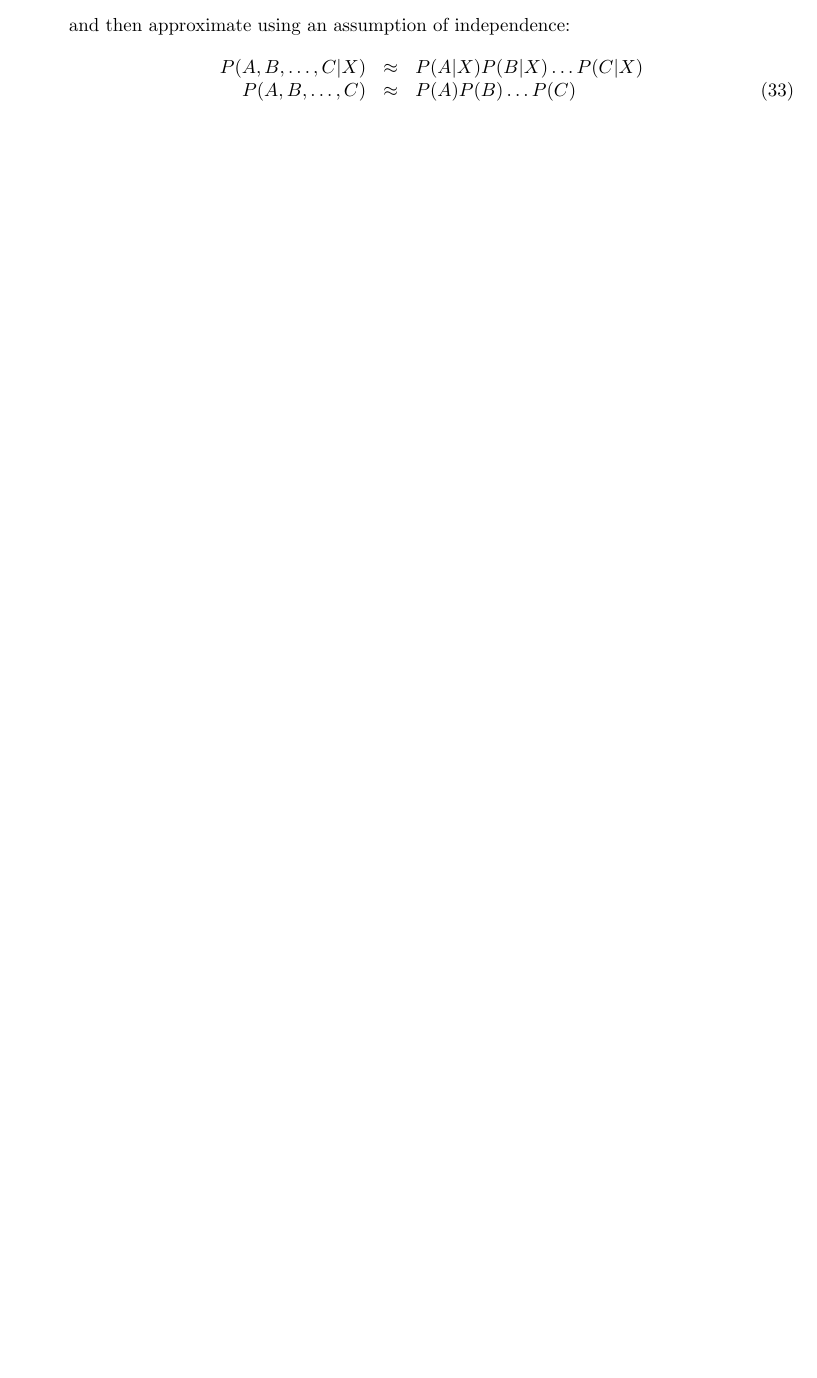
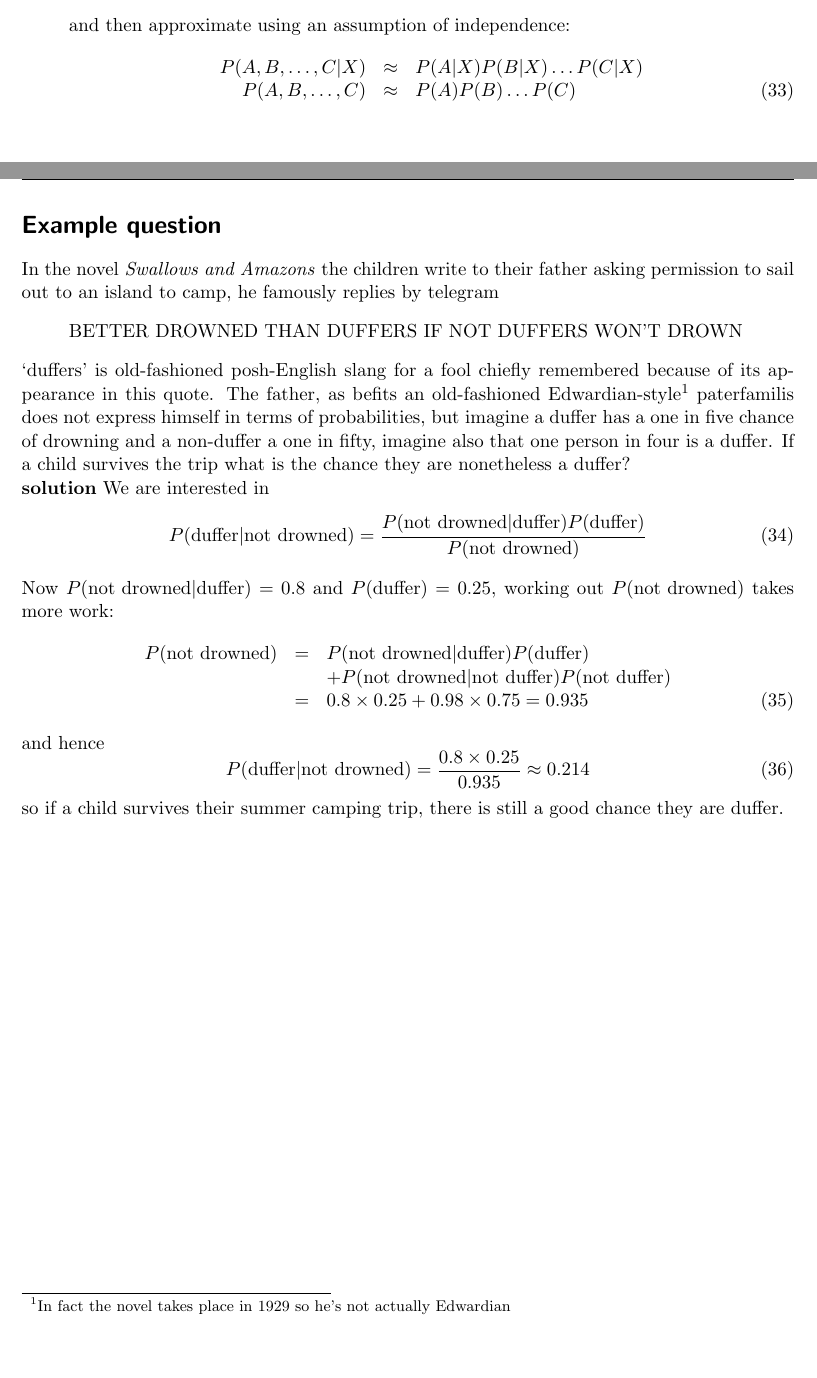
Before and after one commit to coms10011/2019_20, a LaTeX document (03_bayes/source/3_bayes.tex, which reads 03_bayes/source/example_question.tex): part of page 6 of 6 before the commit and two parts of pages 6 and 7 of 7 after it, the two joined at a grey line, cut so that both start at the same text, the shorter picture padded with empty space. The pictures show the PDF file 03_bayes/3_bayes.pdf that the author committed with the source.

Commit message:
added example question

```diff
--- /dev/null
+++ b/03_bayes/source/example_question.tex
@@ -0,0 +1,33 @@
+
+\ifind
+\section*{Example question}
+\else
+\subsection*{2 conditional probability - example question}
+\fi In the novel \textit{Swallows and Amazons} the children write to
+their father asking permission to sail out to an island to camp, he famously replies by telegram
+\begin{quote}
+  BETTER DROWNED THAN DUFFERS IF NOT DUFFERS WON'T DROWN
+\end{quote}
+`duffers' is old-fashioned posh-English slang for a fool chiefly
+remembered because of its appearance in this quote. The father, as
+befits an old-fashioned Edwardian-style\footnote{In fact the novel
+  takes place in 1929 so he's not actually Edwardian} paterfamilis does not
+express himself in terms of probabilities, but imagine a duffer has a
+one in five chance of drowning and a non-duffer a one in fifty,
+imagine also that one person in four is a duffer. If a child survives
+the trip what is the chance they are nonetheless a duffer?
+
+\noindent \textbf{solution} We are interested in
+\begin{equation}
+  P(\mbox{duffer}|\mbox{not drowned})=\frac{P(\mbox{not drowned}|\mbox{duffer})P(\mbox{duffer})}{P(\mbox{not drowned})}
+\end{equation}
+Now $P(\mbox{not drowned}|\mbox{duffer})=0.8$ and $P(\mbox{duffer})=0.25$, working out $P(\mbox{not drowned})$ takes more work:
+\begin{eqnarray}
+  P(\mbox{not drowned})&=&P(\mbox{not drowned}|\mbox{duffer})P(\mbox{duffer})\cr&& +P(\mbox{not drowned}|\mbox{not duffer})P(\mbox{not duffer})\cr &=&0.8\times 0.25+0.98\times 0.75=0.935
+\end{eqnarray}
+and hence
+\begin{equation}
+  P(\mbox{duffer}|\mbox{not drowned})=\frac{0.8\times 0.25}{0.935}\approx 0.214
+\end{equation}
+so if a child survives their summer camping trip, there is still a
+good chance they are duffer.
```
Also changed, not shown: 03_bayes/source/3_bayes.tex (+2 -0 lines), 03_bayes/3_bayes.pdf.
